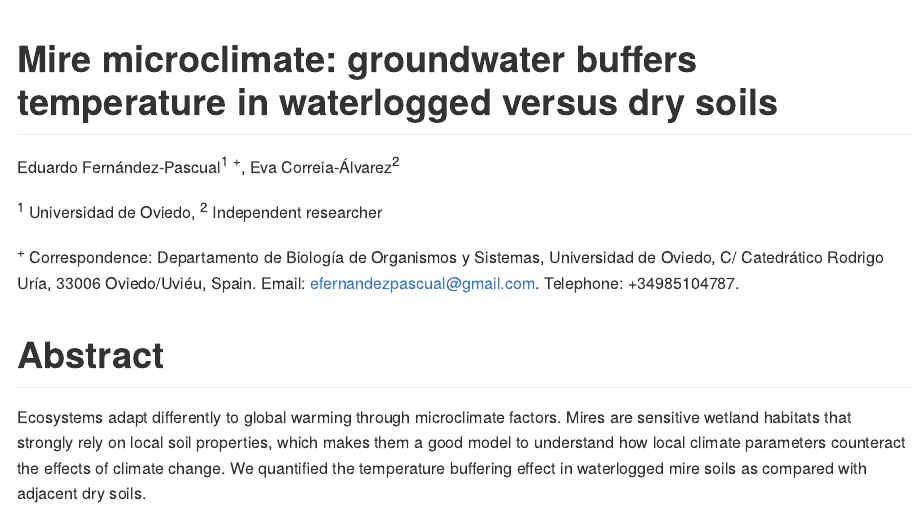
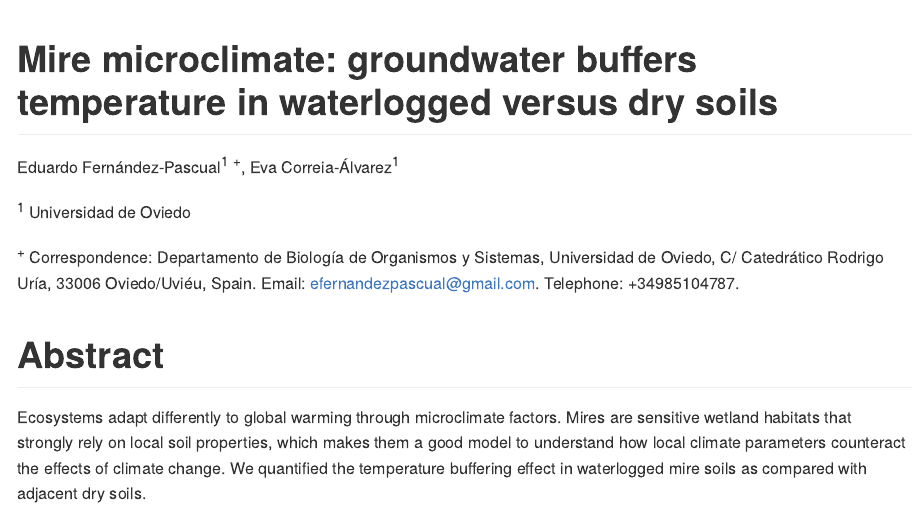
Before and after one commit to efernandezpascual/mires, an R Markdown document (doc/manuscript.Rmd): the page in a window 1100 px wide, from its top. The pictures show the output file doc/manuscript.md that the author committed with the source, drawn offline in the style of GitHub.

Commit message:
minor address change

````diff
--- a/doc/manuscript.Rmd
+++ b/doc/manuscript.Rmd
@@ -18,9 +18,9 @@ load("../results/logs.RData")
 load("../results/MSoutput.RData")
 ```
 
-Eduardo Fernández-Pascual^1^ ^+^, Eva Correia-Álvarez^2^
+Eduardo Fernández-Pascual^1^ ^+^, Eva Correia-Álvarez^1^
 
-^1^ Universidad de Oviedo, ^2^ Independent researcher
+^1^ Universidad de Oviedo
 
 ^+^ Correspondence: Departamento de Biología de Organismos y Sistemas, Universidad de Oviedo, C/ Catedrático Rodrigo Uría, 33006 Oviedo/Uviéu, Spain. Email: efernandezpascual@gmail.com. Telephone: +34985104787.
 
````
Also changed, not shown: doc/manuscript.md.
